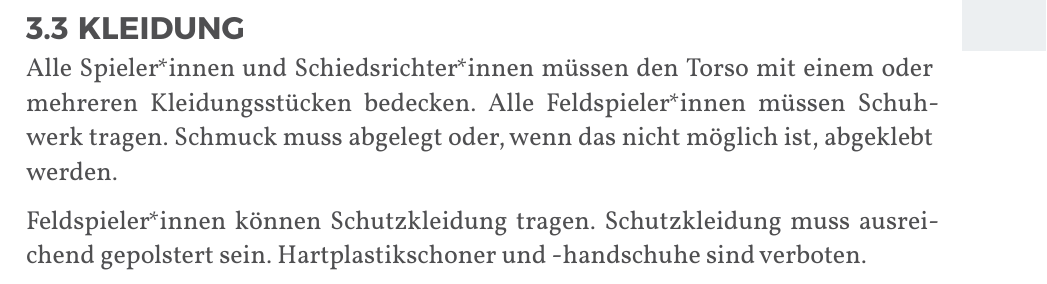
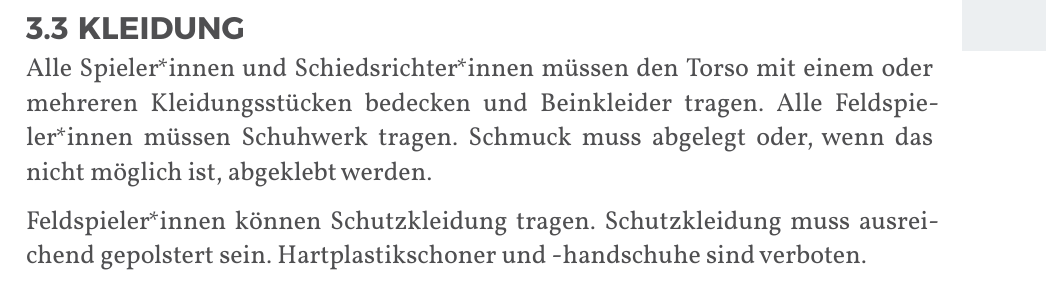
Before and after one commit to JuggerGermany/Regelwerk, a Typst document (typst/regelwerk.typ, which reads typst/team/kleidung.typ): part of page 19 of 37, cut so that both start at the same text. Compiled offline with Typst 0.15.

Commit message:
add beinkleider

```diff
--- a/typst/team/kleidung.typ
+++ b/typst/team/kleidung.typ
@@ -1,8 +1,9 @@
 #let title = "Kleidung"
 
-Alle Spieler*innen und Schiedsrichter*innen müssen den Torso mit einem oder mehreren Kleidungsstücken bedecken.
+Alle Spieler*innen und Schiedsrichter*innen müssen den Torso mit einem oder mehreren Kleidungsstücken bedecken und Beinkleider tragen.
 Alle Feldspieler*innen müssen Schuhwerk tragen.
 Schmuck muss abgelegt oder, wenn das nicht möglich ist, abgeklebt werden.
 
-Feldspieler*innen können Schutzkleidung tragen. Schutzkleidung muss ausreichend gepolstert sein.
+Feldspieler*innen können Schutzkleidung tragen.
+Schutzkleidung muss ausreichend gepolstert sein.
 Hartplastikschoner und -handschuhe sind verboten.
```
